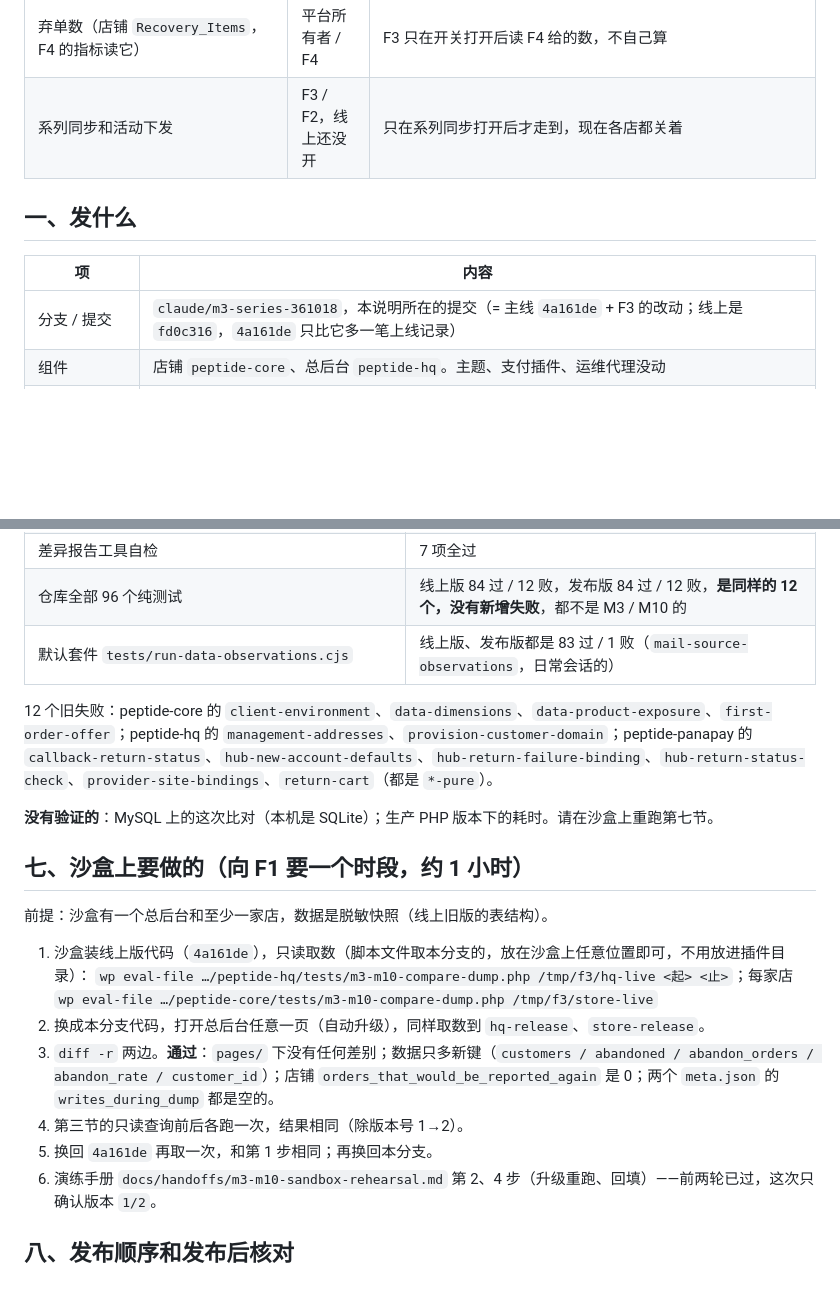
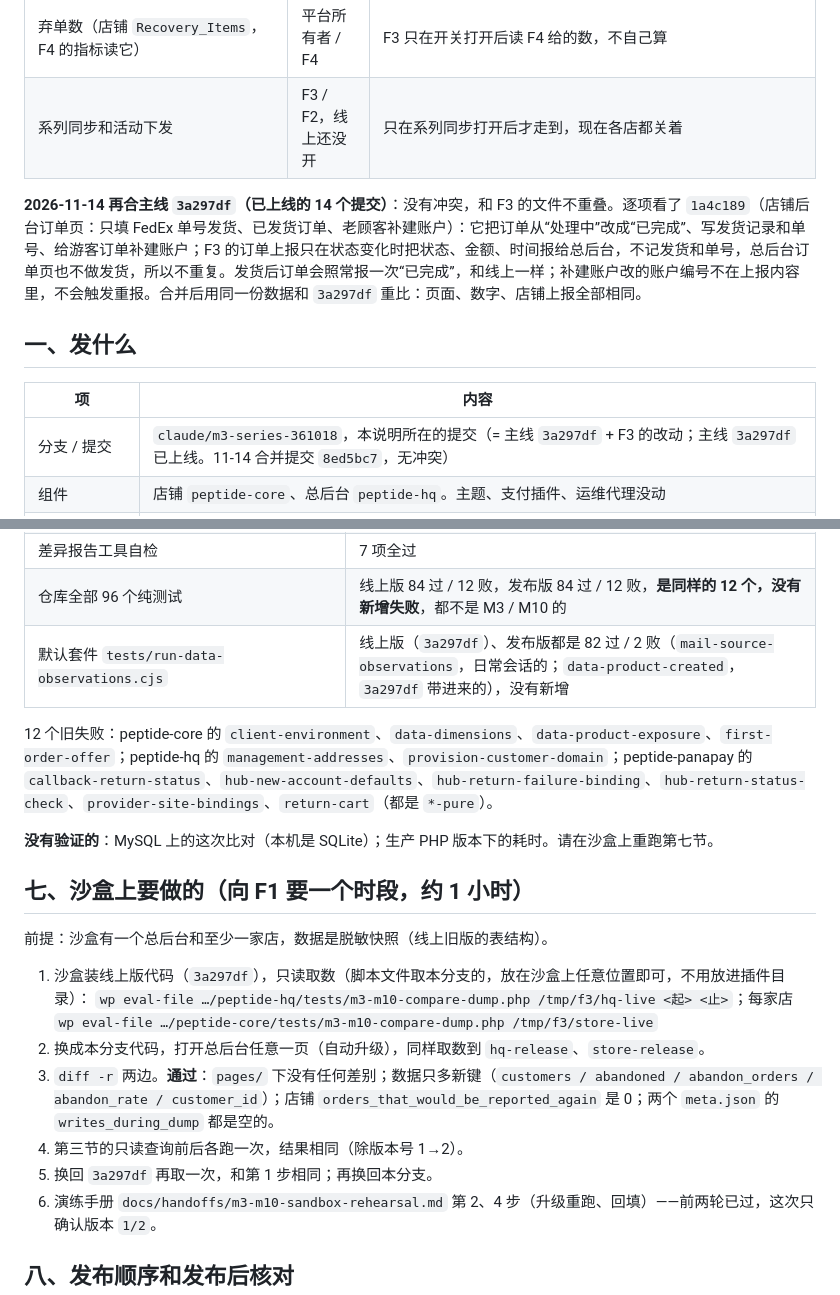
Before and after one commit to DiGua0916/peptide-platform, a Markdown page: docs/handoffs/m3-m10-release-f1.md, 2 parts joined by grey strips. Drawn GitHub-style; blank space fills up the shorter version.

Commit message:
HQ-13 HQ-05: 发布说明跟上主线 3a297df：1a4c189 的核对结论、重比结果和测试数字
Co-Authored-By: Claude Opus 5.5 <noreply@anthropic.com>

```diff
--- a/docs/handoffs/m3-m10-release-f1.md
+++ b/docs/handoffs/m3-m10-release-f1.md
@@ -19,11 +19,13 @@
 | 弃单数（店铺 `Recovery_Items`，F4 的指标读它） | 平台所有者 / F4 | F3 只在开关打开后读 F4 给的数，不自己算 |
 | 系列同步和活动下发 | F3 / F2，线上还没开 | 只在系列同步打开后才走到，现在各店都关着 |
 
+**2026-11-14 再合主线 `3a297df`（已上线的 14 个提交）**：没有冲突，和 F3 的文件不重叠。逐项看了 `1a4c189`（店铺后台订单页：只填 FedEx 单号发货、已发货订单、老顾客补建账户）：它把订单从“处理中”改成“已完成”、写发货记录和单号、给游客订单补建账户；F3 的订单上报只在状态变化时把状态、金额、时间报给总后台，不记发货和单号，总后台订单页也不做发货，所以不重复。发货后订单会照常报一次“已完成”，和线上一样；补建账户改的账户编号不在上报内容里，不会触发重报。合并后用同一份数据和 `3a297df` 重比：页面、数字、店铺上报全部相同。
+
 ## 一、发什么
 
 | 项 | 内容 |
 | --- | --- |
-| 分支 / 提交 | `claude/m3-series-361018`，本说明所在的提交（= 主线 `4a161de` + F3 的改动；线上是 `fd0c316`，`4a161de` 只比它多一笔上线记录） |
+| 分支 / 提交 | `claude/m3-series-361018`，本说明所在的提交（= 主线 `3a297df` + F3 的改动；主线 `3a297df` 已上线。11-14 合并提交 `8ed5bc7`，无冲突） |
 | 组件 | 店铺 `peptide-core`、总后台 `peptide-hq`。主题、支付插件、运维代理没动 |
 | 代码文件（和线上不同的只有这 7 个） | 店铺：`includes/class-order-report.php`、`includes/class-series-sync.php`；总后台：`includes/class-orders.php`、`includes/class-series-campaigns.php`、`includes/class-series-push.php`、`includes/admin/class-orders-page.php`、`includes/admin/class-report-page.php` |
 | 其余 | 测试（`tests/m3-*`、`tests/m10-*`、`tests/m3-m10-*`）、`tools/catalog/`、文档。共用入口 `class-plugin.php` 和线上相同 |
@@ -122,7 +124,7 @@ wp eval 'echo wp_json_encode(get_option("peptide_core_series")), " cid=", var_ex
 | 冒烟测试 3 个（本机副本：店铺 WooCommerce 11.2.1、HPOS；总后台 30 家店记录） | 40 / 33 / 104 项全过；总后台那个开关开、关两种状态都覆盖 |
 | 差异报告工具自检 | 7 项全过 |
 | 仓库全部 96 个纯测试 | 线上版 84 过 / 12 败，发布版 84 过 / 12 败，**是同样的 12 个，没有新增失败**，都不是 M3 / M10 的 |
-| 默认套件 `tests/run-data-observations.cjs` | 线上版、发布版都是 83 过 / 1 败（`mail-source-observations`，日常会话的） |
+| 默认套件 `tests/run-data-observations.cjs` | 线上版（`3a297df`）、发布版都是 82 过 / 2 败（`mail-source-observations`，日常会话的；`data-product-created`，`3a297df` 带进来的），没有新增 |
 
 12 个旧失败：peptide-core 的 `client-environment`、`data-dimensions`、`data-product-exposure`、`first-order-offer`；peptide-hq 的 `management-addresses`、`provision-customer-domain`；peptide-panapay 的 `callback-return-status`、`hub-new-account-defaults`、`hub-return-failure-binding`、`hub-return-status-check`、`provider-site-bindings`、`return-cart`（都是 `*-pure`）。
 
@@ -132,12 +134,12 @@ wp eval 'echo wp_json_encode(get_option("peptide_core_series")), " cid=", var_ex
 
 前提：沙盒有一个总后台和至少一家店，数据是脱敏快照（线上旧版的表结构）。
 
-1. 沙盒装线上版代码（`4a161de`），只读取数（脚本文件取本分支的，放在沙盒上任意位置即可，不用放进插件目录）：
+1. 沙盒装线上版代码（`3a297df`），只读取数（脚本文件取本分支的，放在沙盒上任意位置即可，不用放进插件目录）：
    `wp eval-file …/peptide-hq/tests/m3-m10-compare-dump.php /tmp/f3/hq-live <起> <止>`；每家店 `wp eval-file …/peptide-core/tests/m3-m10-compare-dump.php /tmp/f3/store-live`
 2. 换成本分支代码，打开总后台任意一页（自动升级），同样取数到 `hq-release`、`store-release`。
 3. `diff -r` 两边。**通过**：`pages/` 下没有任何差别；数据只多新键（`customers / abandoned / abandon_orders / abandon_rate / customer_id`）；店铺 `orders_that_would_be_reported_again` 是 0；两个 `meta.json` 的 `writes_during_dump` 都是空的。
 4. 第三节的只读查询前后各跑一次，结果相同（除版本号 1→2）。
-5. 换回 `4a161de` 再取一次，和第 1 步相同；再换回本分支。
+5. 换回 `3a297df` 再取一次，和第 1 步相同；再换回本分支。
 6. 演练手册 `docs/handoffs/m3-m10-sandbox-rehearsal.md` 第 2、4 步（升级重跑、回填）——前两轮已过，这次只确认版本 `1/2`。
 
 ## 八、发布顺序和发布后核对
```
